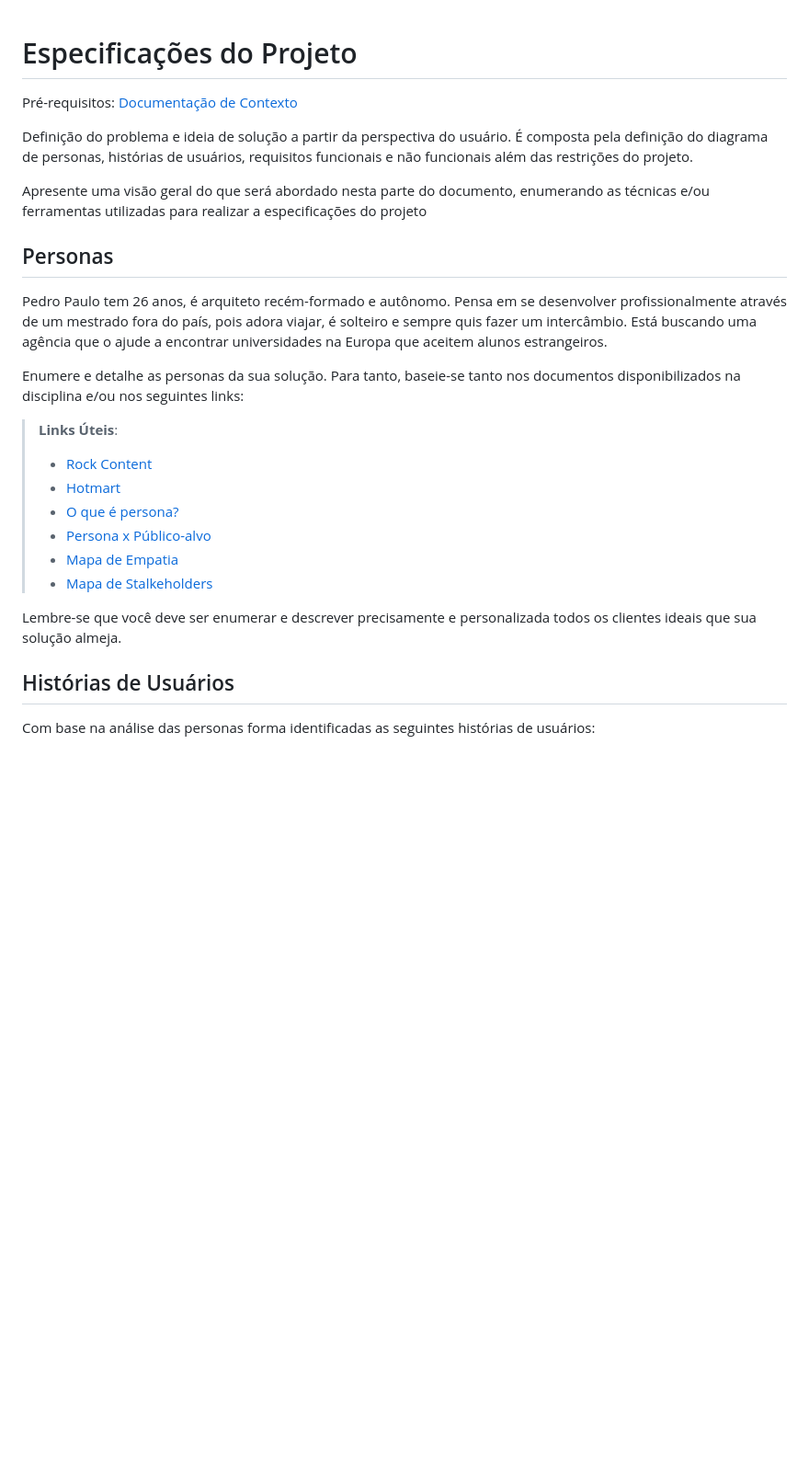
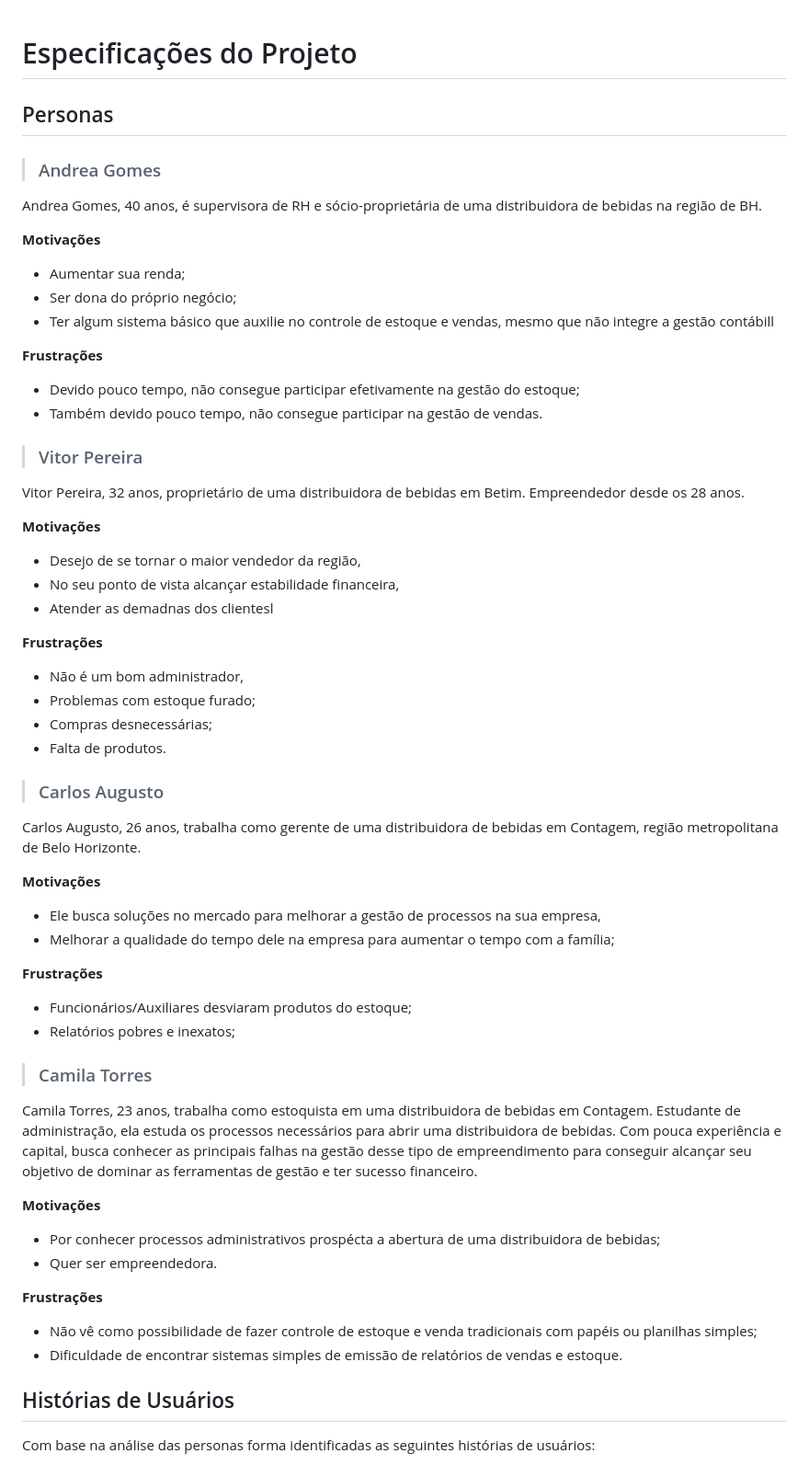
Before and after one commit to ICEI-PUC-Minas-PMV-ADS/pmv-ads-2023-2-e3-proj-mov-t4-pmv-ads-2023-2-e3-proj-mov-t4-time5-ce, a Markdown page: docs/02-Especificação do Projeto.md, the part around the change printed below. Shown: that part at 92% size. GitHub-like rendering; blank space fills up the shorter version.

Commit message:
Personas e histórias de usuários

```diff
--- a/docs/02-Especificação do Projeto.md
+++ b/docs/02-Especificação do Projeto.md
@@ -1,26 +1,57 @@
 # Especificações do Projeto
-
-<span style="color:red">Pré-requisitos: <a href="1-Documentação de Contexto.md"> Documentação de Contexto</a></span>
-
-Definição do problema e ideia de solução a partir da perspectiva do usuário. É composta pela definição do  diagrama de personas, histórias de usuários, requisitos funcionais e não funcionais além das restrições do projeto.
-
-Apresente uma visão geral do que será abordado nesta parte do documento, enumerando as técnicas e/ou ferramentas utilizadas para realizar a especificações do projeto
 
 ## Personas
 
-Pedro Paulo tem 26 anos, é arquiteto recém-formado e autônomo. Pensa em se desenvolver profissionalmente através de um mestrado fora do país, pois adora viajar, é solteiro e sempre quis fazer um intercâmbio. Está buscando uma agência que o ajude a encontrar universidades na Europa que aceitem alunos estrangeiros.
+>### Andrea Gomes
+Andrea Gomes, 40 anos, é supervisora de RH e sócio-proprietária de uma distribuidora de bebidas na região de BH.
 
-Enumere e detalhe as personas da sua solução. Para tanto, baseie-se tanto nos documentos disponibilizados na disciplina e/ou nos seguintes links:
+**Motivações**
+- Aumentar sua renda;
+- Ser dona do próprio negócio;
+- Ter algum sistema básico que auxilie no controle de estoque e vendas, mesmo que não integre a gestão contábill
 
-> **Links Úteis**:
-> - [Rock Content](https://rockcontent.com/blog/personas/)
-> - [Hotmart](https://blog.hotmart.com/pt-br/como-criar-persona-negocio/)
-> - [O que é persona?](https://resultadosdigitais.com.br/blog/persona-o-que-e/)
-> - [Persona x Público-alvo](https://flammo.com.br/blog/persona-e-publico-alvo-qual-a-diferenca/)
-> - [Mapa de Empatia](https://resultadosdigitais.com.br/blog/mapa-da-empatia/)
-> - [Mapa de Stalkeholders](https://www.racecomunicacao.com.br/blog/como-fazer-o-mapeamento-de-stakeholders/)
->
-Lembre-se que você deve ser enumerar e descrever precisamente e personalizada todos os clientes ideais que sua solução almeja.
+**Frustrações**
+- Devido pouco tempo, não consegue participar efetivamente na gestão do estoque;
+- Também devido pouco tempo, não consegue participar na gestão de vendas.
+
+
+>### Vitor Pereira
+Vitor Pereira, 32 anos, proprietário de uma distribuidora de bebidas em Betim. Empreendedor desde os 28 anos.
+
+**Motivações**
+- Desejo de se tornar o maior vendedor da região,
+- No seu ponto de vista alcançar estabilidade financeira,
+- Atender as demadnas dos clientesl
+
+**Frustrações**
+
+- Não é um bom administrador,
+- Problemas com estoque furado;
+- Compras desnecessárias;
+- Falta de produtos.
+
+>### Carlos Augusto
+Carlos Augusto, 26 anos, trabalha como gerente de uma distribuidora de bebidas em Contagem, região metropolitana de Belo Horizonte.
+
+**Motivações**
+- Ele busca soluções no mercado para melhorar a gestão de processos na sua empresa,
+- Melhorar a qualidade do tempo dele na empresa para aumentar o tempo com a família;
+
+**Frustrações**
+
+- Funcionários/Auxiliares desviaram produtos do estoque;
+- Relatórios pobres e inexatos;
+
+>### Camila Torres
+Camila Torres, 23 anos, trabalha como estoquista em uma distribuidora de bebidas em Contagem.  Estudante de administração, ela estuda os processos necessários para abrir uma distribuidora de bebidas. Com pouca experiência e capital, busca conhecer as principais falhas na gestão desse tipo de empreendimento para conseguir alcançar seu objetivo de dominar as ferramentas de gestão e ter sucesso financeiro.
+
+**Motivações**
+- Por conhecer processos administrativos prospécta a abertura de uma distribuidora de bebidas;
+- Quer ser empreendedora.
+
+**Frustrações**
+- Não vê como possibilidade de fazer controle de estoque e venda tradicionais com papéis ou planilhas simples;
+- Dificuldade de encontrar sistemas simples de emissão de relatórios de vendas e estoque.
 
 ## Histórias de Usuários
 
```
Also changed, not shown: other parts of docs/02-Especificação do Projeto.md (+8 -10 lines).
